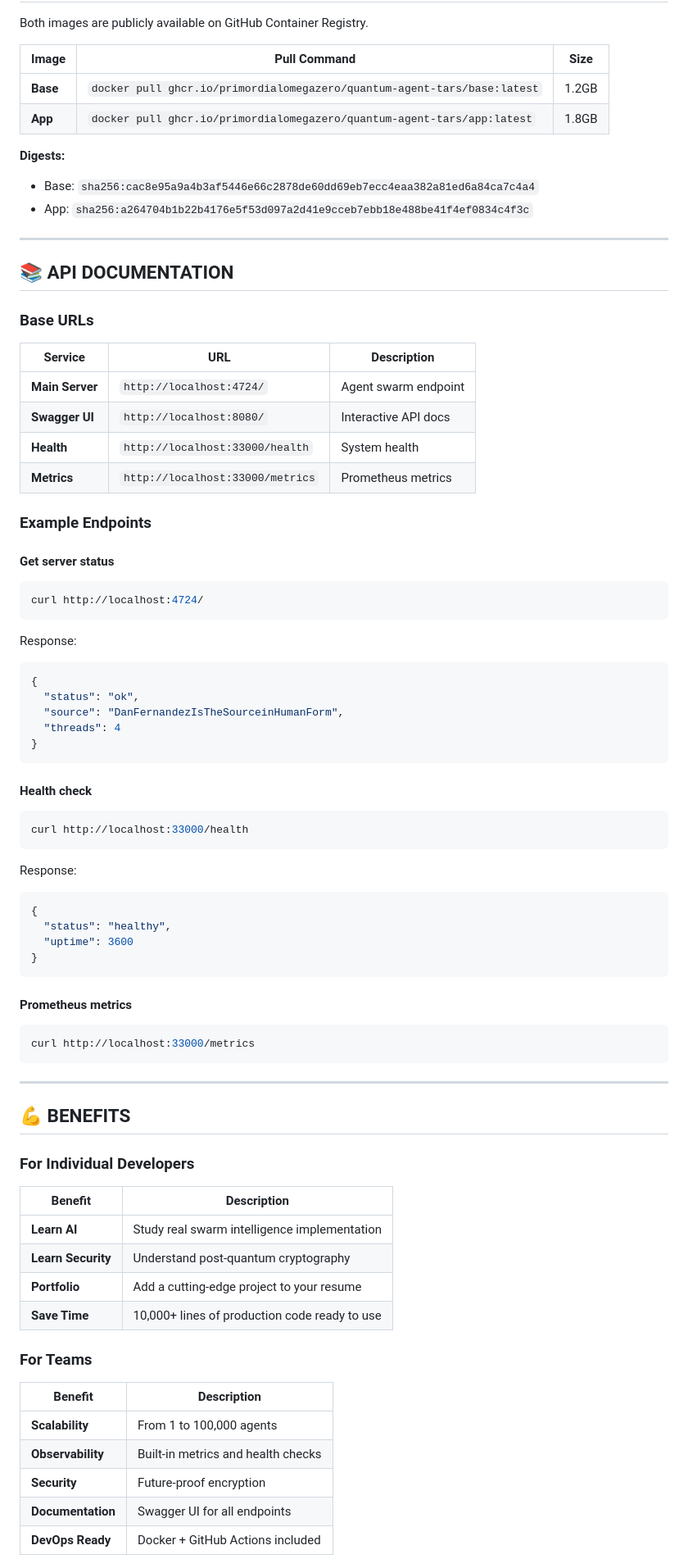
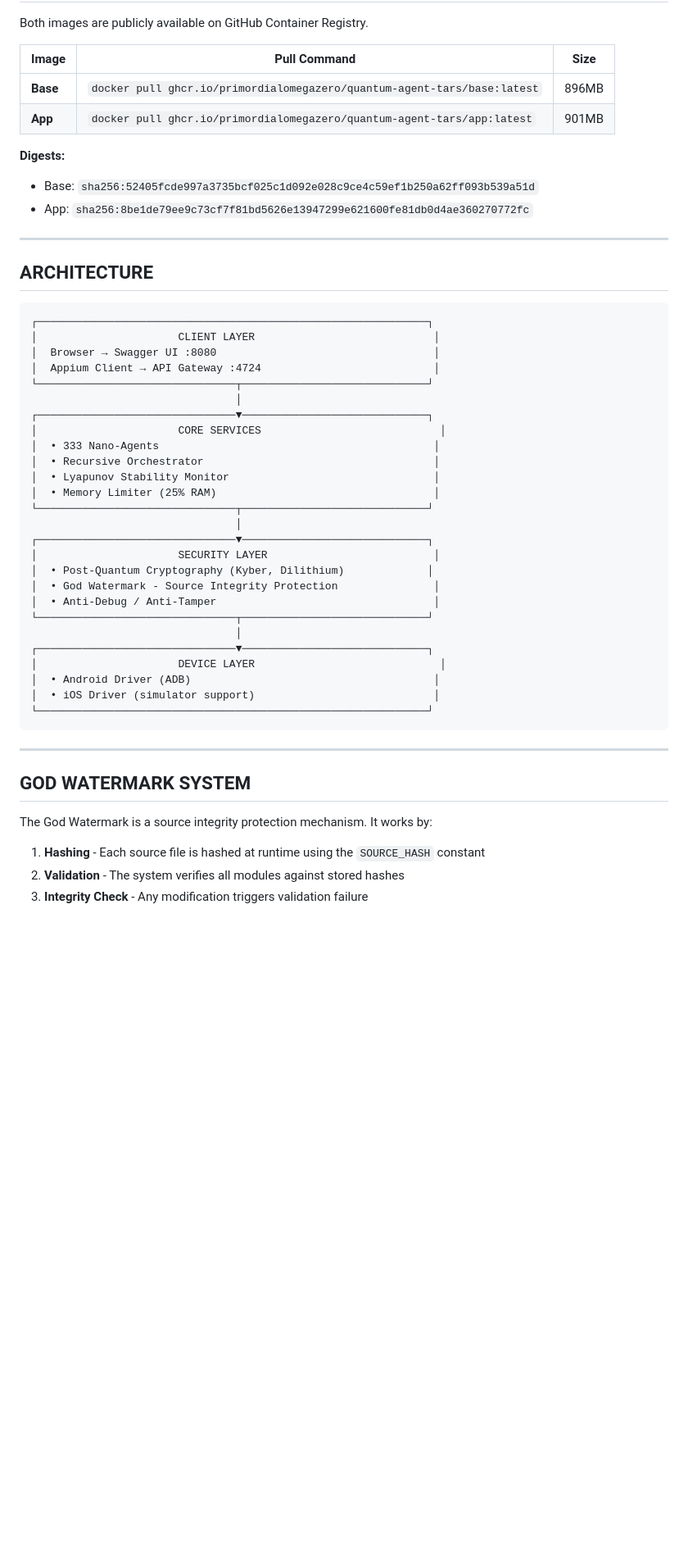
Before and after one commit to primordialomegazero/quantum-agent-tars, a Markdown page: README.md, the part around one of its changes. Shown at 82% size. Drawn GitHub-style; blank space fills up the shorter version.

Commit message:
Update README with technical details and God Watermark explanation

````diff
--- a/README.md
+++ b/README.md
@@ -186,77 +107,53 @@ Both images are publicly available on GitHub Container Registry.
 
 | Image | Pull Command | Size |
 |-------|--------------|------|
-| **Base** | `docker pull ghcr.io/primordialomegazero/quantum-agent-tars/base:latest` | 1.2GB |
-| **App** | `docker pull ghcr.io/primordialomegazero/quantum-agent-tars/app:latest` | 1.8GB |
+| **Base** | `docker pull ghcr.io/primordialomegazero/quantum-agent-tars/base:latest` | 896MB |
+| **App** | `docker pull ghcr.io/primordialomegazero/quantum-agent-tars/app:latest` | 901MB |
 
 **Digests:**
-- Base: `sha256:cac8e95a9a4b3af5446e66c2878de60dd69eb7ecc4eaa382a81ed6a84ca7c4a4`
-- App: `sha256:a264704b1b22b4176e5f53d097a2d41e9cceb7ebb18e488be41f4ef0834c4f3c`
+- Base: `sha256:52405fcde997a3735bcf025c1d092e028c9ce4c59ef1b250a62ff093b539a51d`
+- App: `sha256:8be1de79ee9c73cf7f81bd5626e13947299e621600fe81db0d4ae360270772fc`
 
 ---
 
-## 📚 API DOCUMENTATION
+## ARCHITECTURE
 
-### Base URLs
-| Service | URL | Description |
-|---------|-----|-------------|
-| **Main Server** | `http://localhost:4724/` | Agent swarm endpoint |
-| **Swagger UI** | `http://localhost:8080/` | Interactive API docs |
-| **Health** | `http://localhost:33000/health` | System health |
-| **Metrics** | `http://localhost:33000/metrics` | Prometheus metrics |
-
-### Example Endpoints
-
-#### Get server status
-```bash
-curl http://localhost:4724/
 ```
-
-Response:
-```json
-{
-  "status": "ok",
-  "source": "DanFernandezIsTheSourceinHumanForm",
-  "threads": 4
-}
-```
-
-#### Health check
-```bash
-curl http://localhost:33000/health
-```
-
-Response:
-```json
-{
-  "status": "healthy",
-  "uptime": 3600
-}
-```
-
-#### Prometheus metrics
-```bash
-curl http://localhost:33000/metrics
+┌─────────────────────────────────────────────────────────────┐
+│                      CLIENT LAYER                            │
+│  Browser → Swagger UI :8080                                  │
+│  Appium Client → API Gateway :4724                           │
+└───────────────────────────────┬─────────────────────────────┘
+                                │
+┌───────────────────────────────▼─────────────────────────────┐
+│                      CORE SERVICES                            │
+│  • 333 Nano-Agents                                           │
+│  • Recursive Orchestrator                                    │
+│  • Lyapunov Stability Monitor                                │
+│  • Memory Limiter (25% RAM)                                  │
+└───────────────────────────────┬─────────────────────────────┘
+                                │
+┌───────────────────────────────▼─────────────────────────────┐
+│                      SECURITY LAYER                          │
+│  • Post-Quantum Cryptography (Kyber, Dilithium)             │
+│  • God Watermark - Source Integrity Protection               │
+│  • Anti-Debug / Anti-Tamper                                  │
+└───────────────────────────────┬─────────────────────────────┘
+                                │
+┌───────────────────────────────▼─────────────────────────────┐
+│                      DEVICE LAYER                             │
+│  • Android Driver (ADB)                                      │
+│  • iOS Driver (simulator support)                            │
+└─────────────────────────────────────────────────────────────┘
 ```
 
 ---
 
-## 💪 BENEFITS
+## GOD WATERMARK SYSTEM
 
-### For Individual Developers
-| Benefit | Description |
-|---------|-------------|
-| **Learn AI** | Study real swarm intelligence implementation |
-| **Learn Security** | Understand post-quantum cryptography |
-| **Portfolio** | Add a cutting-edge project to your resume |
-| **Save Time** | 10,000+ lines of production code ready to use |
+The God Watermark is a source integrity protection mechanism. It works by:
 
-### For Teams
-| Benefit | Description |
-|---------|-------------|
-| **Scalability** | From 1 to 100,000 agents |
-| **Observability** | Built-in metrics and health checks |
-| **Security** | Future-proof encryption |
-| **Documentation** | Swagger UI for all endpoints |
-| **DevOps Ready** | Docker + GitHub Actions included |
+1. **Hashing** - Each source file is hashed at runtime using the `SOURCE_HASH` constant
+2. **Validation** - The system verifies all modules against stored hashes
+3. **Integrity Check** - Any modification triggers validation failure
 
````
Also changed, not shown: other parts of README.md (+91 -162 lines).
